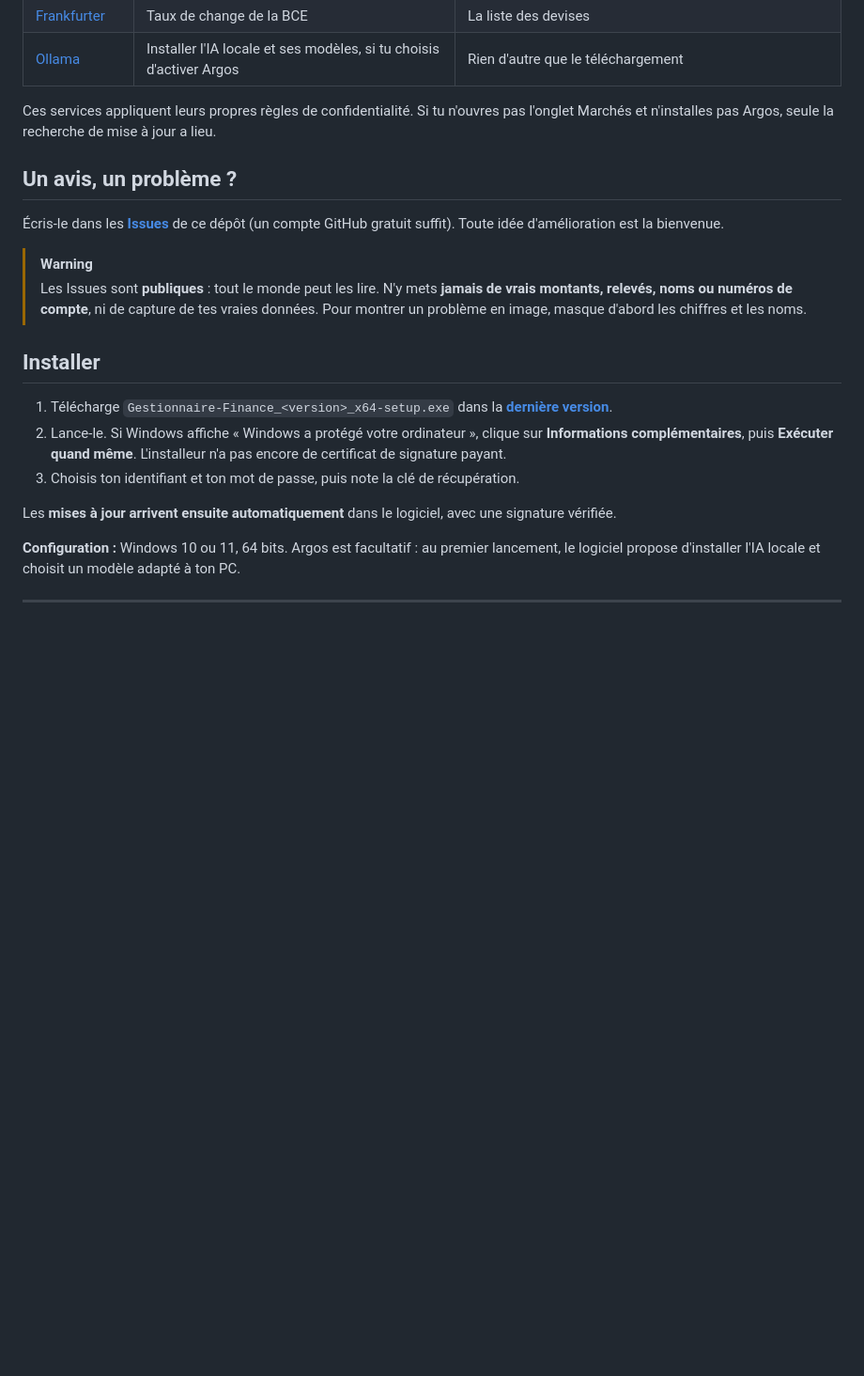
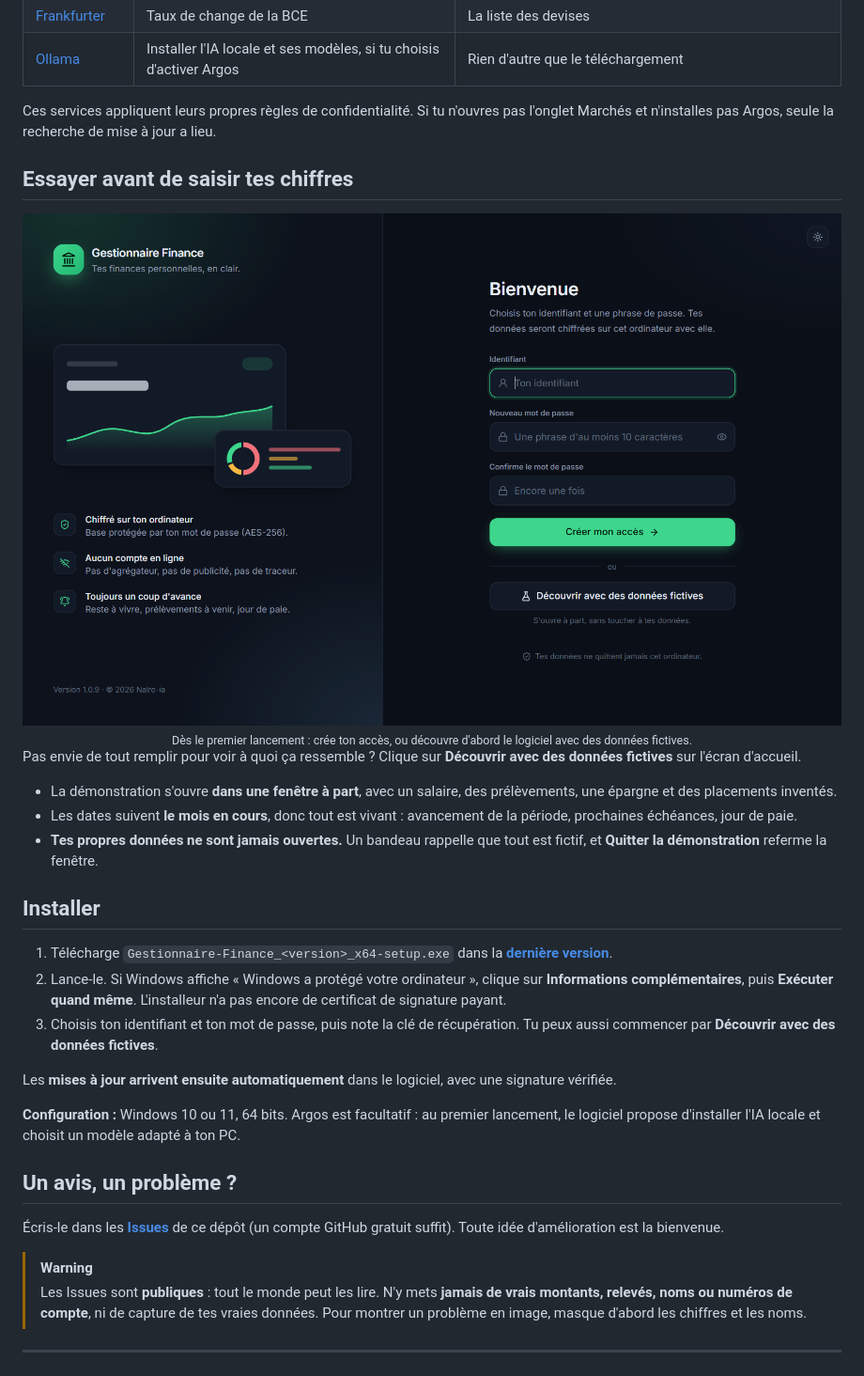
Before and after one commit to Nalro-ia/gestionnaire-finance-releases, a Markdown page: README.md, the part around the change. Shown at 94% size. Rendered like a GitHub page; pictures changed too: assets/premier-lancement-dark.png (added); blank space fills up the shorter version.

Commit message:
Présentation 1.0.9 : essayer avec des données fictives, écran de connexion à jour
Co-Authored-By: Claude Opus 5.5 <noreply@anthropic.com>

```diff
--- a/README.md
+++ b/README.md
@@ -105,22 +105,35 @@ Le logiciel contacte seulement les services ci-dessous. C'est ton ordinateur qui
 
 Ces services appliquent leurs propres règles de confidentialité. Si tu n'ouvres pas l'onglet Marchés et n'installes pas Argos, seule la recherche de mise à jour a lieu.
 
+## Essayer avant de saisir tes chiffres
+
+<div align="center">
+<img src="assets/premier-lancement-dark.png" alt="Premier lancement avec le bouton Découvrir avec des données fictives" width="900">
+<br><sub>Dès le premier lancement : crée ton accès, ou découvre d'abord le logiciel avec des données fictives.</sub>
+</div>
+
+Pas envie de tout remplir pour voir à quoi ça ressemble ? Clique sur **Découvrir avec des données fictives** sur l'écran d'accueil.
+
+- La démonstration s'ouvre **dans une fenêtre à part**, avec un salaire, des prélèvements, une épargne et des placements inventés.
+- Les dates suivent **le mois en cours**, donc tout est vivant : avancement de la période, prochaines échéances, jour de paie.
+- **Tes propres données ne sont jamais ouvertes.** Un bandeau rappelle que tout est fictif, et **Quitter la démonstration** referme la fenêtre.
+
+## Installer
+
+1. Télécharge `Gestionnaire-Finance_<version>_x64-setup.exe` dans la [**dernière version**](https://github.com/Nalro-ia/gestionnaire-finance-releases/releases/latest).
+2. Lance-le. Si Windows affiche « Windows a protégé votre ordinateur », clique sur **Informations complémentaires**, puis **Exécuter quand même**. L'installeur n'a pas encore de certificat de signature payant.
+3. Choisis ton identifiant et ton mot de passe, puis note la clé de récupération. Tu peux aussi commencer par **Découvrir avec des données fictives**.
+
+Les **mises à jour arrivent ensuite automatiquement** dans le logiciel, avec une signature vérifiée.
+
+**Configuration :** Windows 10 ou 11, 64 bits. Argos est facultatif : au premier lancement, le logiciel propose d'installer l'IA locale et choisit un modèle adapté à ton PC.
+
 ## Un avis, un problème ?
 
 Écris-le dans les [**Issues**](https://github.com/Nalro-ia/gestionnaire-finance-releases/issues/new/choose) de ce dépôt (un compte GitHub gratuit suffit). Toute idée d'amélioration est la bienvenue.
 
 > [!WARNING]
 > Les Issues sont **publiques** : tout le monde peut les lire. N'y mets **jamais de vrais montants, relevés, noms ou numéros de compte**, ni de capture de tes vraies données. Pour montrer un problème en image, masque d'abord les chiffres et les noms.
-
-## Installer
-
-1. Télécharge `Gestionnaire-Finance_<version>_x64-setup.exe` dans la [**dernière version**](https://github.com/Nalro-ia/gestionnaire-finance-releases/releases/latest).
-2. Lance-le. Si Windows affiche « Windows a protégé votre ordinateur », clique sur **Informations complémentaires**, puis **Exécuter quand même**. L'installeur n'a pas encore de certificat de signature payant.
-3. Choisis ton identifiant et ton mot de passe, puis note la clé de récupération.
-
-Les **mises à jour arrivent ensuite automatiquement** dans le logiciel, avec une signature vérifiée.
-
-**Configuration :** Windows 10 ou 11, 64 bits. Argos est facultatif : au premier lancement, le logiciel propose d'installer l'IA locale et choisit un modèle adapté à ton PC.
 
 ---
 
```
Also changed, not shown: assets/connexion-dark.png.
